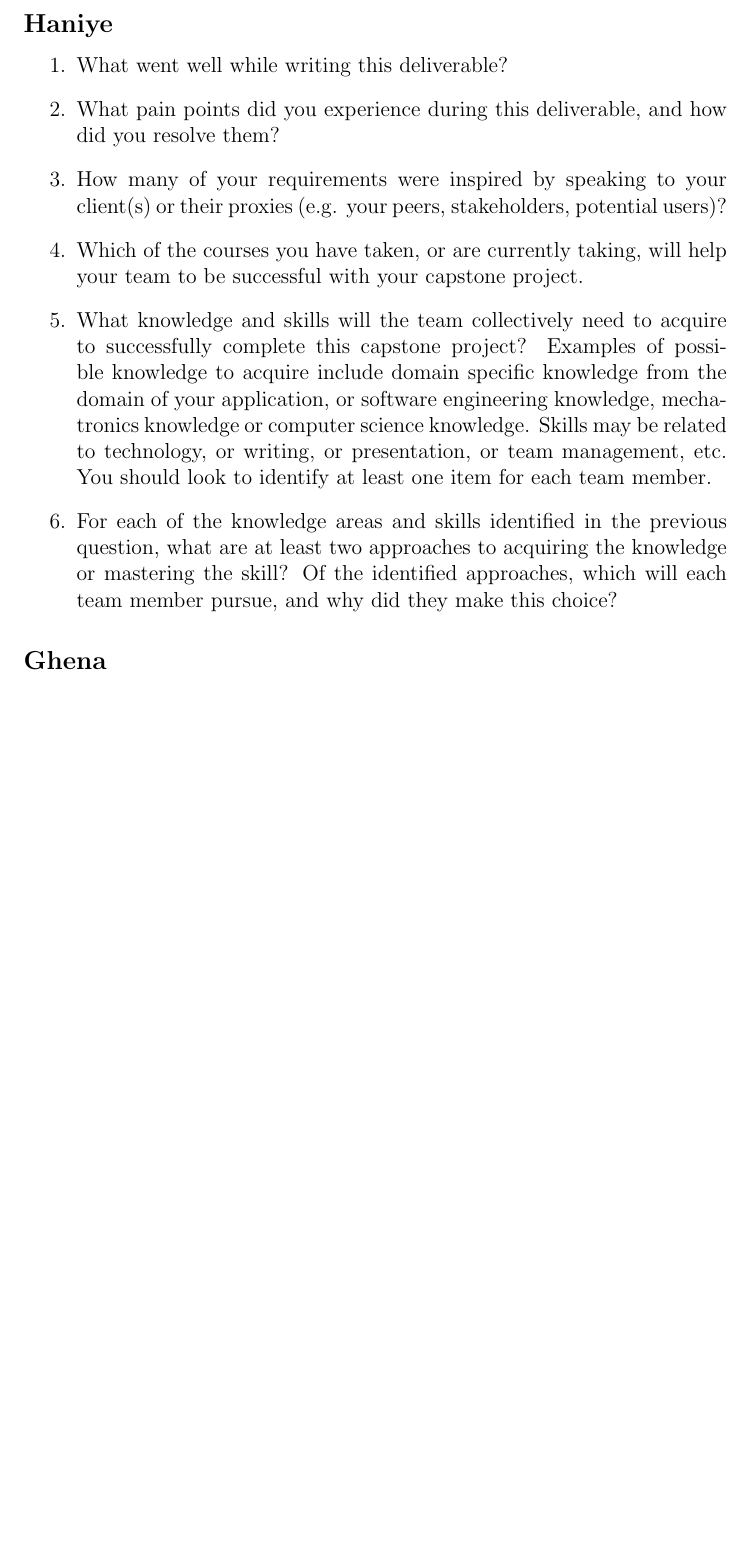
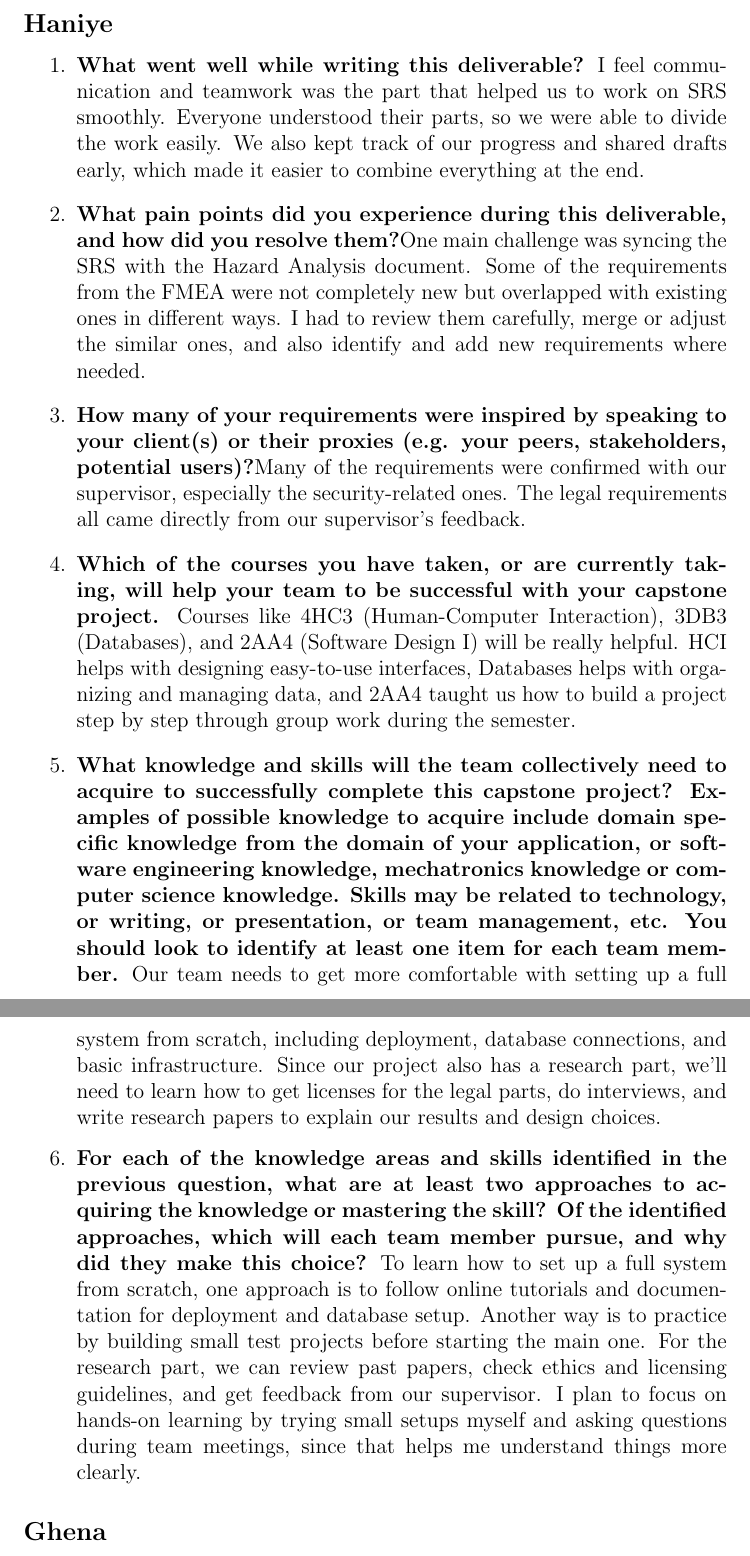
Before and after one commit to thaafei/capstone-sfw2026, a LaTeX document (docs/SRS/SRS.tex, which reads docs/SRS_Reflection.tex): part of page 56 of 59 before the commit and two parts of pages 56 and 57 of 60 after it, the two joined at a grey line, cut so that both start at the same text, the shorter picture padded with empty space. Compiled offline with pdfLaTeX.

Commit message:
reflection added

```diff
--- a/docs/SRS_Reflection.tex
+++ b/docs/SRS_Reflection.tex
@@ -26,24 +26,27 @@
 \end{enumerate}
 \subsection*{Haniye}
 \begin{enumerate}
-  \item What went well while writing this deliverable?
-  \item What pain points did you experience during this deliverable, and how did
-  you resolve them?
-  \item How many of your requirements were inspired by speaking to your
-  client(s) or their proxies (e.g. your peers, stakeholders, potential users)?
-  \item Which of the courses you have taken, or are currently taking, will help
-  your team to be successful with your capstone project.
-  \item What knowledge and skills will the team collectively need to acquire to
+  \item \textbf{What went well while writing this deliverable?} I feel communication and teamwork was the part that helped us to work on SRS smoothly. Everyone understood their parts, so we were able to divide the work easily. We also kept track of our progress and shared drafts early, which made it easier to combine everything at the end.
+  \item \textbf{What pain points did you experience during this deliverable, and how did
+  you resolve them?}One main challenge was syncing the SRS with the Hazard Analysis document. Some of the requirements from the FMEA were not completely new but overlapped with existing ones in different ways. I had to review them carefully, merge or adjust the similar ones, and also identify and add new requirements where needed.
+  \item \textbf{How many of your requirements were inspired by speaking to your
+  client(s) or their proxies (e.g. your peers, stakeholders, potential users)?}Many of the requirements were confirmed with our supervisor, especially the security-related ones. The legal requirements all came directly from our supervisor’s feedback.
+  \item \textbf{Which of the courses you have taken, or are currently taking, will help
+  your team to be successful with your capstone project.}
+  Courses like 4HC3 (Human-Computer Interaction), 3DB3 (Databases), and 2AA4 (Software Design I) will be really helpful. HCI helps with designing easy-to-use interfaces, Databases helps with organizing and managing data, and 2AA4 taught us how to build a project step by step through group work during the semester.
+  \item \textbf{What knowledge and skills will the team collectively need to acquire to
   successfully complete this capstone project?  Examples of possible knowledge
   to acquire include domain specific knowledge from the domain of your
   application, or software engineering knowledge, mechatronics knowledge or
   computer science knowledge.  Skills may be related to technology, or writing,
   or presentation, or team management, etc.  You should look to identify at
-  least one item for each team member.
-  \item For each of the knowledge areas and skills identified in the previous
+  least one item for each team member.}
+  Our team needs to get more comfortable with setting up a full system from scratch, including deployment, database connections, and basic infrastructure. Since our project also has a research part, we’ll need to learn how to get licenses for the legal parts, do interviews, and write research papers to explain our results and design choices.
+  \item \textbf{For each of the knowledge areas and skills identified in the previous
   question, what are at least two approaches to acquiring the knowledge or
   mastering the skill?  Of the identified approaches, which will each team
-  member pursue, and why did they make this choice?
+  member pursue, and why did they make this choice?}
+  To learn how to set up a full system from scratch, one approach is to follow online tutorials and documentation for deployment and database setup. Another way is to practice by building small test projects before starting the main one. For the research part, we can review past papers, check ethics and licensing guidelines, and get feedback from our supervisor. I plan to focus on hands-on learning by trying small setups myself and asking questions during team meetings, since that helps me understand things more clearly.
 \end{enumerate}
 \subsection*{Ghena}
 
```
Also changed, not shown: docs/SRS/SRS.pdf.
